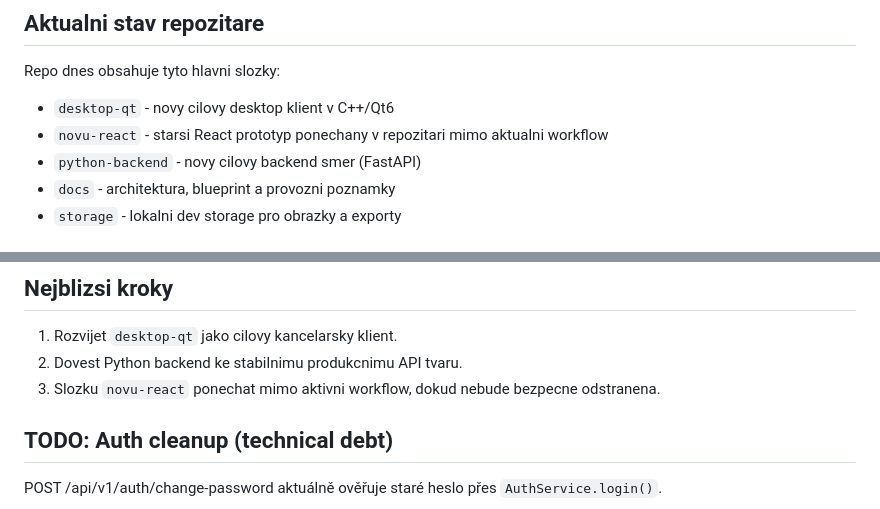
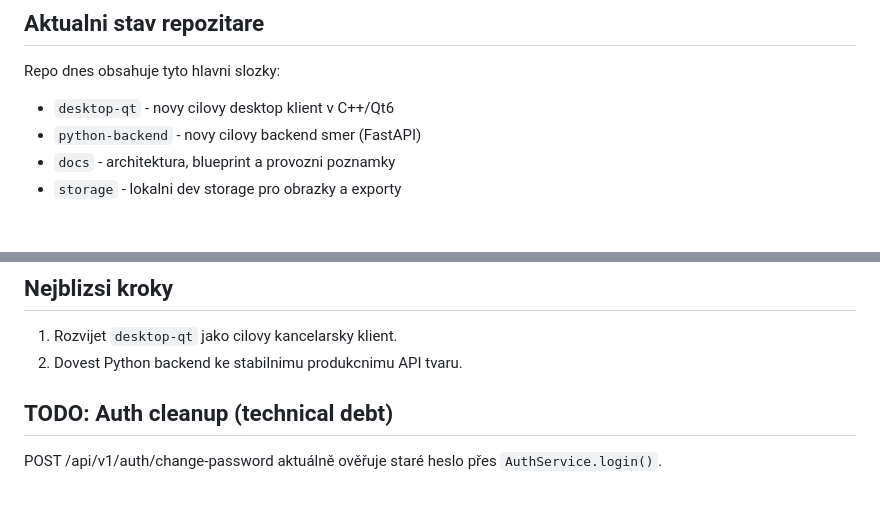
Before and after one commit to zborad77/Novu_Builder, a Markdown page: README.md, 2 parts joined by grey strips. Drawn GitHub-style.

Commit message:
docs: remove novu-react references from living documentation
Prepares for final deletion of novu-react/. References in README.md and
desktop-qt/README.md described a folder that no longer needs to be listed
as an active or held-aside component.

- README.md: remove novu-react from repo structure list; remove "next steps"
  bullet that said to keep it outside workflow (that goal is now fulfilled)
- desktop-qt/README.md: remove cross-reference note about novu-react

docs/analyza-stavu-projektu.rtf left intact — it is a dated historical
snapshot (21.03.2026) and its novu-react mentions are accurate for that date.

Co-Authored-By: Claude Sonnet 4.6 <noreply@anthropic.com>

```diff
--- a/README.md
+++ b/README.md
@@ -17,7 +17,6 @@ Reset do noveho ciloveho backend smeru je v [docs/final-architecture-reset.md](d
 Repo dnes obsahuje tyto hlavni slozky:
 
 - `desktop-qt` - novy cilovy desktop klient v C++/Qt6
-- `novu-react` - starsi React prototyp ponechany v repozitari mimo aktualni workflow
 - `python-backend` - novy cilovy backend smer (FastAPI)
 - `docs` - architektura, blueprint a provozni poznamky
 - `storage` - lokalni dev storage pro obrazky a exporty
@@ -166,7 +165,6 @@ powershell -ExecutionPolicy Bypass -File scripts\start-dev.ps1 -DryRun
 
 1. Rozvijet `desktop-qt` jako cilovy kancelarsky klient.
 2. Dovest Python backend ke stabilnimu produkcnimu API tvaru.
-3. Slozku `novu-react` ponechat mimo aktivni workflow, dokud nebude bezpecne odstranena.
 
 ## TODO: Auth cleanup (technical debt)
 
```
Also changed, not shown: desktop-qt/README.md (+0 -2 lines).
